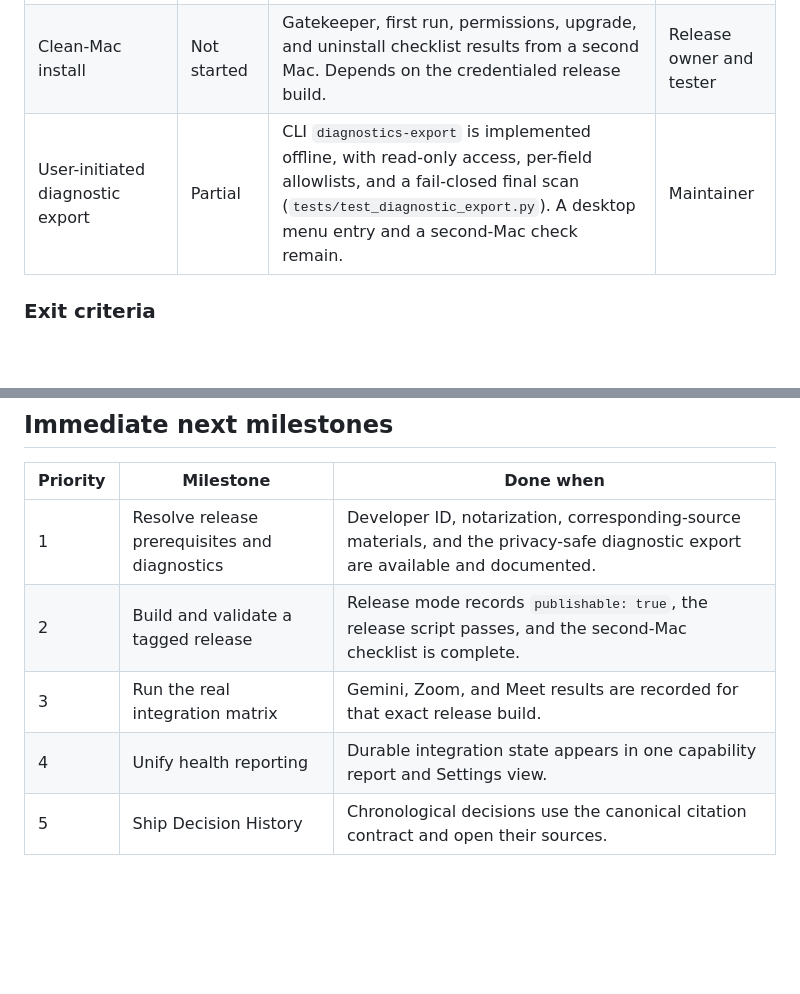
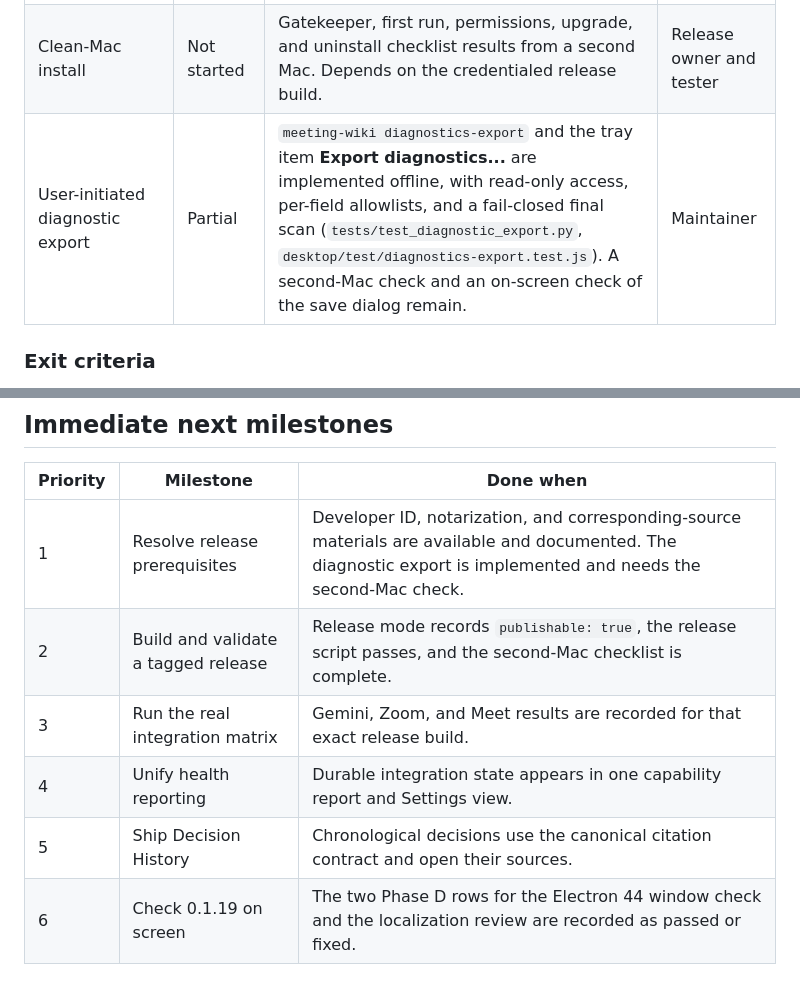
Before and after one commit to dma9527/meeting-wiki, a Markdown page: docs/productization-roadmap.md, 2 parts joined by grey strips. Drawn GitHub-style; blank space fills up the shorter version.

```diff
--- a/docs/productization-roadmap.md
+++ b/docs/productization-roadmap.md
@@ -74,7 +90,7 @@ This document is the execution ledger. A work item is complete only when its imp
 | Credentialed signing path | Partial | Successful Developer ID app and DMG signing with matching team, timestamps, hardened runtime, and required entitlements. | Release owner |
 | Tagged release build | Not started | `vVERSION` points to the release commit, release mode succeeds, and the manifest records `publishable: true`. | Release owner |
 | Clean-Mac install | Not started | Gatekeeper, first run, permissions, upgrade, and uninstall checklist results from a second Mac. Depends on the credentialed release build. | Release owner and tester |
-| User-initiated diagnostic export | Partial | CLI `diagnostics-export` is implemented offline, with read-only access, per-field allowlists, and a fail-closed final scan (`tests/test_diagnostic_export.py`). A desktop menu entry and a second-Mac check remain. | Maintainer |
+| User-initiated diagnostic export | Partial | `meeting-wiki diagnostics-export` and the tray item **Export diagnostics...** are implemented offline, with read-only access, per-field allowlists, and a fail-closed final scan (`tests/test_diagnostic_export.py`, `desktop/test/diagnostics-export.test.js`). A second-Mac check and an on-screen check of the save dialog remain. | Maintainer |
 
 ### Exit criteria
 
@@ -271,8 +296,9 @@ No phase may claim public or beta readiness while an earlier release gate remain
 
 | Priority | Milestone | Done when |
 |---|---|---|
-| 1 | Resolve release prerequisites and diagnostics | Developer ID, notarization, corresponding-source materials, and the privacy-safe diagnostic export are available and documented. |
+| 1 | Resolve release prerequisites | Developer ID, notarization, and corresponding-source materials are available and documented. The diagnostic export is implemented and needs the second-Mac check. |
 | 2 | Build and validate a tagged release | Release mode records `publishable: true`, the release script passes, and the second-Mac checklist is complete. |
 | 3 | Run the real integration matrix | Gemini, Zoom, and Meet results are recorded for that exact release build. |
 | 4 | Unify health reporting | Durable integration state appears in one capability report and Settings view. |
 | 5 | Ship Decision History | Chronological decisions use the canonical citation contract and open their sources. |
+| 6 | Check 0.1.19 on screen | The two Phase D rows for the Electron 44 window check and the localization review are recorded as passed or fixed. |
```
Also changed, not shown: other parts of docs/productization-roadmap.md (+29 -4 lines).
